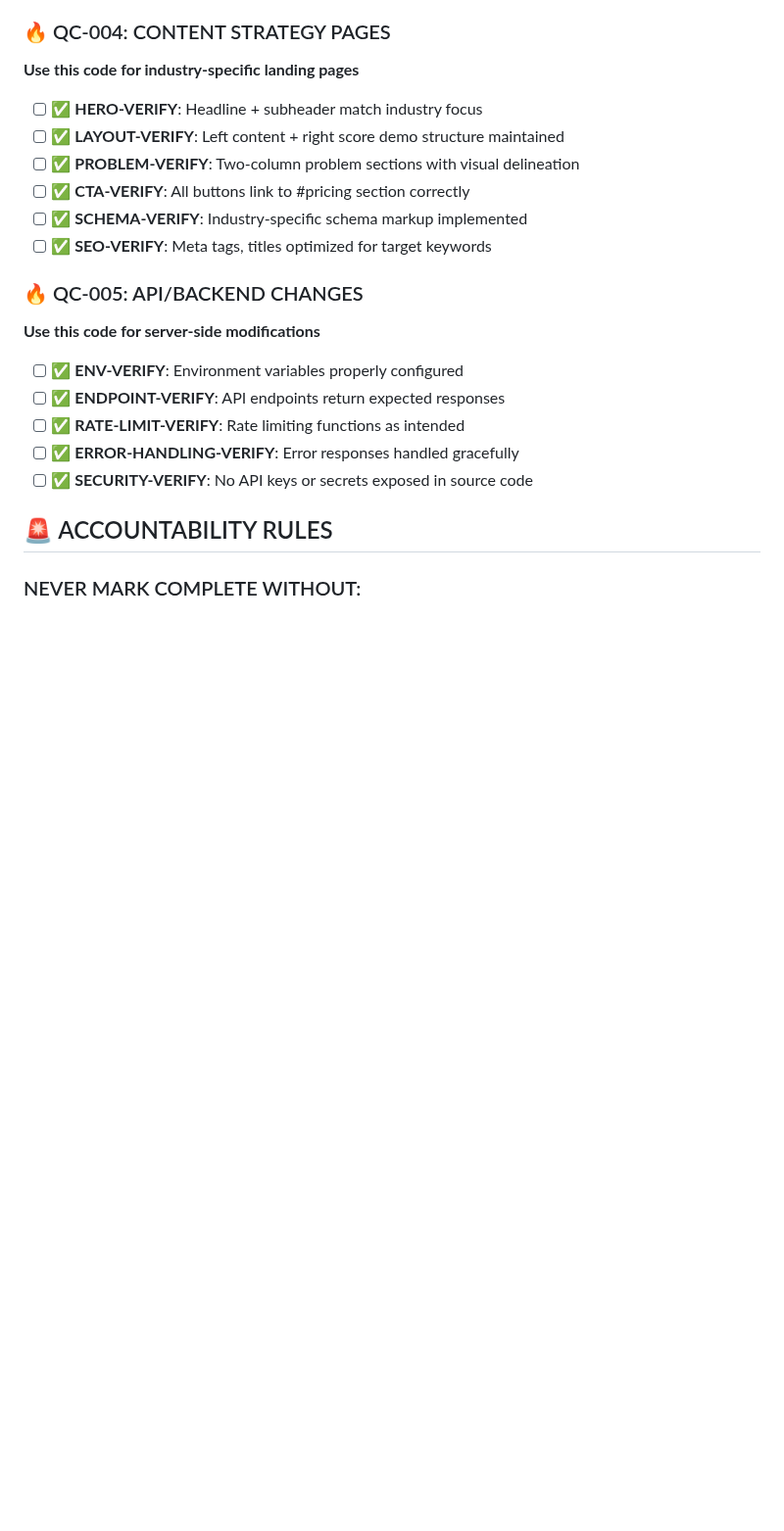
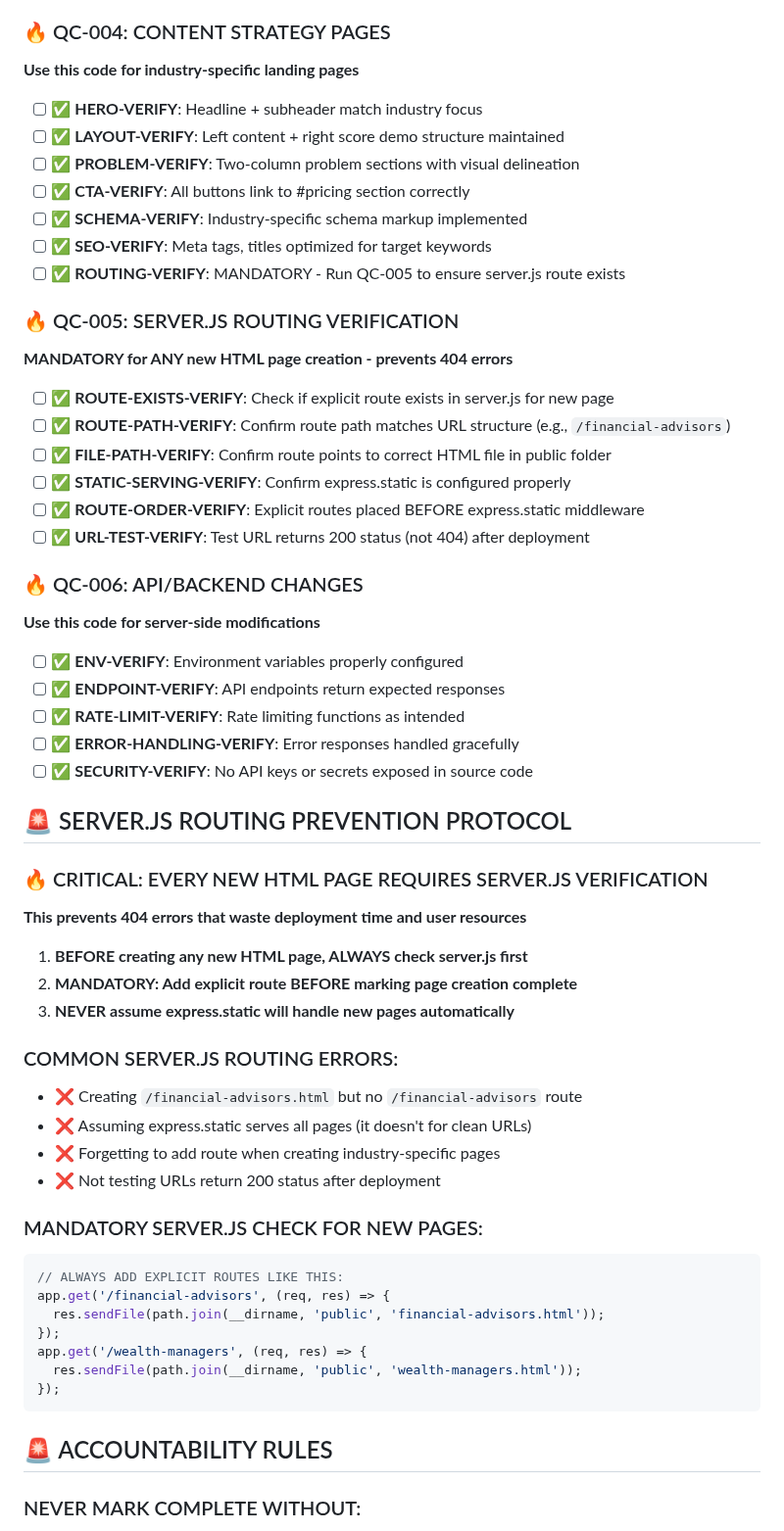
Before and after one commit to nljolie/credli-ai-clean, a Markdown page: QUALITY_CONTROL_CHECKLIST.md, the part around the change. Shown at 98% size. GitHub-like rendering; blank space fills up the shorter version.

Commit message:
PREVENT FUTURE SERVER.JS ROUTING ERRORS - Add QC-005 verification protocol
- Add mandatory SERVER.JS ROUTING VERIFICATION (QC-005)
- Require route verification for ALL new HTML pages
- Add prevention protocol with common routing errors
- Include code examples for proper route creation
- Link QC-004 to mandatory QC-005 verification
- STOP 404 errors from recurring server.js routing issues

🤖 Generated with [Claude Code](https://claude.ai/code)

Co-Authored-By: Claude <noreply@anthropic.com>

````diff
--- a/QUALITY_CONTROL_CHECKLIST.md
+++ b/QUALITY_CONTROL_CHECKLIST.md
@@ -37,14 +37,50 @@
 - [ ] ✅ **CTA-VERIFY**: All buttons link to #pricing section correctly
 - [ ] ✅ **SCHEMA-VERIFY**: Industry-specific schema markup implemented
 - [ ] ✅ **SEO-VERIFY**: Meta tags, titles optimized for target keywords
+- [ ] ✅ **ROUTING-VERIFY**: MANDATORY - Run QC-005 to ensure server.js route exists
 
-### 🔥 QC-005: API/BACKEND CHANGES
+### 🔥 QC-005: SERVER.JS ROUTING VERIFICATION
+**MANDATORY for ANY new HTML page creation - prevents 404 errors**
+- [ ] ✅ **ROUTE-EXISTS-VERIFY**: Check if explicit route exists in server.js for new page
+- [ ] ✅ **ROUTE-PATH-VERIFY**: Confirm route path matches URL structure (e.g., `/financial-advisors`)
+- [ ] ✅ **FILE-PATH-VERIFY**: Confirm route points to correct HTML file in public folder
+- [ ] ✅ **STATIC-SERVING-VERIFY**: Confirm express.static is configured properly
+- [ ] ✅ **ROUTE-ORDER-VERIFY**: Explicit routes placed BEFORE express.static middleware
+- [ ] ✅ **URL-TEST-VERIFY**: Test URL returns 200 status (not 404) after deployment
+
+### 🔥 QC-006: API/BACKEND CHANGES
 **Use this code for server-side modifications**
 - [ ] ✅ **ENV-VERIFY**: Environment variables properly configured
 - [ ] ✅ **ENDPOINT-VERIFY**: API endpoints return expected responses
 - [ ] ✅ **RATE-LIMIT-VERIFY**: Rate limiting functions as intended
 - [ ] ✅ **ERROR-HANDLING-VERIFY**: Error responses handled gracefully
 - [ ] ✅ **SECURITY-VERIFY**: No API keys or secrets exposed in source code
+
+## 🚨 SERVER.JS ROUTING PREVENTION PROTOCOL
+
+### 🔥 CRITICAL: EVERY NEW HTML PAGE REQUIRES SERVER.JS VERIFICATION
+**This prevents 404 errors that waste deployment time and user resources**
+
+1. **BEFORE creating any new HTML page, ALWAYS check server.js first**
+2. **MANDATORY: Add explicit route BEFORE marking page creation complete**
+3. **NEVER assume express.static will handle new pages automatically**
+
+### COMMON SERVER.JS ROUTING ERRORS:
+- ❌ Creating `/financial-advisors.html` but no `/financial-advisors` route
+- ❌ Assuming express.static serves all pages (it doesn't for clean URLs)
+- ❌ Forgetting to add route when creating industry-specific pages
+- ❌ Not testing URLs return 200 status after deployment
+
+### MANDATORY SERVER.JS CHECK FOR NEW PAGES:
+```javascript
+// ALWAYS ADD EXPLICIT ROUTES LIKE THIS:
+app.get('/financial-advisors', (req, res) => {
+  res.sendFile(path.join(__dirname, 'public', 'financial-advisors.html'));
+});
+app.get('/wealth-managers', (req, res) => {
+  res.sendFile(path.join(__dirname, 'public', 'wealth-managers.html'));
+});
+```
 
 ## 🚨 ACCOUNTABILITY RULES
 
````
